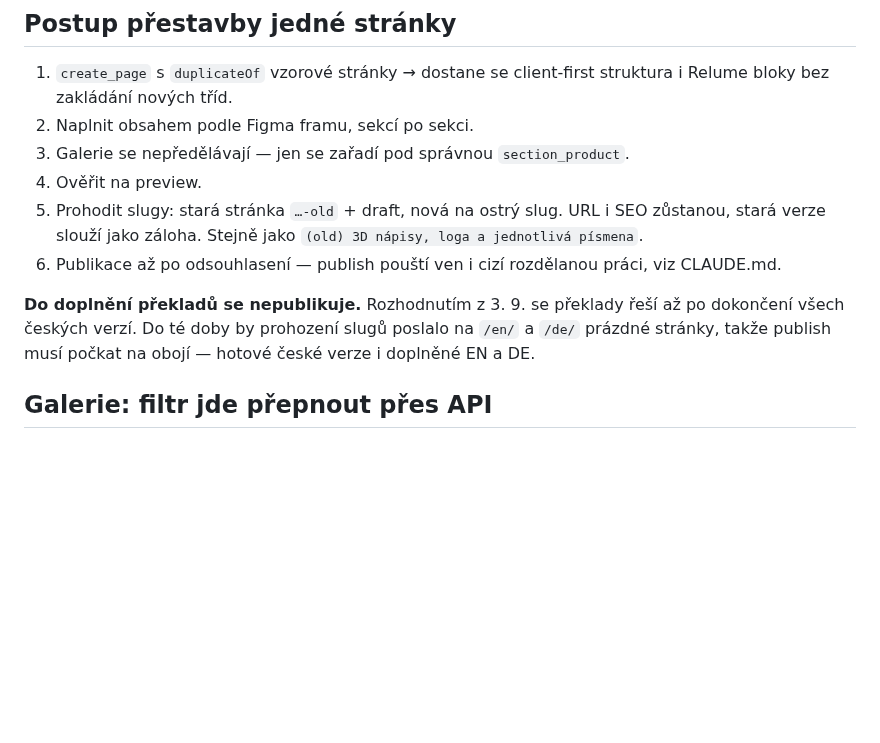
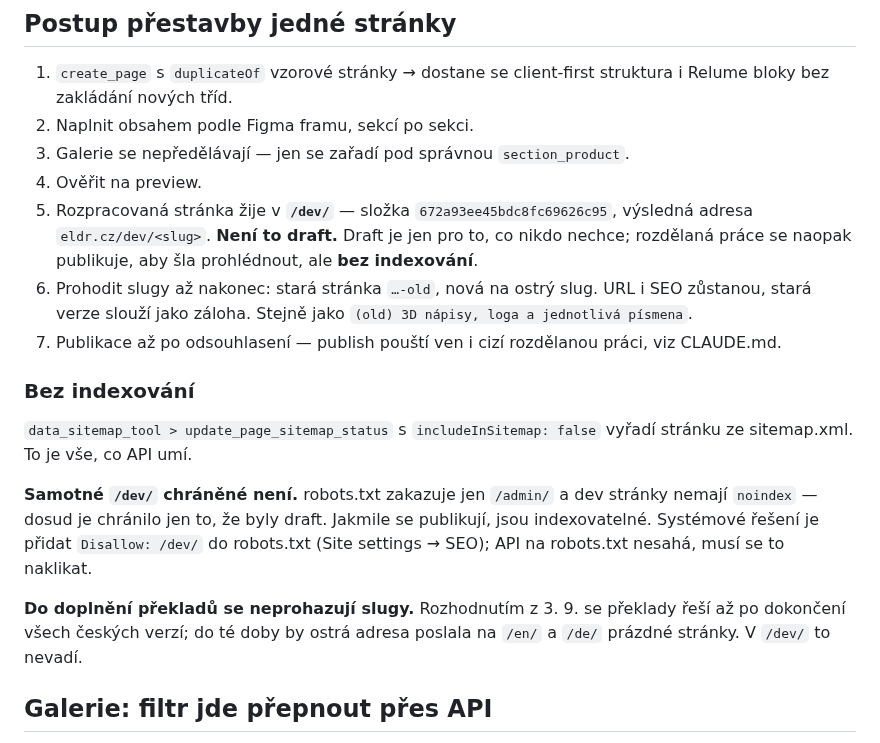
Before and after one commit to lukas-webkit-studio/eldr, a Markdown page: docs/produktove-stranky-figma.md, the part around one of its changes. Drawn GitHub-style; blank space fills up the shorter version.

```diff
--- a/docs/produktove-stranky-figma.md
+++ b/docs/produktove-stranky-figma.md
@@ -123,16 +123,30 @@ Pořadí je pořadí v menu, ne abecední.
 2. Naplnit obsahem podle Figma framu, sekcí po sekci.
 3. Galerie se nepředělávají — jen se zařadí pod správnou `section_product`.
 4. Ověřit na preview.
-5. Prohodit slugy: stará stránka `…-old` + draft, nová na ostrý slug. URL
-   i SEO zůstanou, stará verze slouží jako záloha. Stejně jako
+5. Rozpracovaná stránka žije v **`/dev/`** — složka `672a93ee45bdc8fc69626c95`,
+   výsledná adresa `eldr.cz/dev/<slug>`. **Není to draft.** Draft je jen pro
+   to, co nikdo nechce; rozdělaná práce se naopak publikuje, aby šla
+   prohlédnout, ale **bez indexování**.
+6. Prohodit slugy až nakonec: stará stránka `…-old`, nová na ostrý slug.
+   URL i SEO zůstanou, stará verze slouží jako záloha. Stejně jako
    `(old) 3D nápisy, loga a jednotlivá písmena`.
-6. Publikace až po odsouhlasení — publish pouští ven i cizí rozdělanou
+7. Publikace až po odsouhlasení — publish pouští ven i cizí rozdělanou
    práci, viz CLAUDE.md.
 
-**Do doplnění překladů se nepublikuje.** Rozhodnutím z 3. 9. se překlady
-řeší až po dokončení všech českých verzí. Do té doby by prohození slugů
-poslalo na `/en/` a `/de/` prázdné stránky, takže publish musí počkat na
-obojí — hotové české verze i doplněné EN a DE.
+### Bez indexování
+
+`data_sitemap_tool > update_page_sitemap_status` s `includeInSitemap:
+false` vyřadí stránku ze sitemap.xml. To je vše, co API umí.
+
+**Samotné `/dev/` chráněné není.** robots.txt zakazuje jen `/admin/`
+a dev stránky nemají `noindex` — dosud je chránilo jen to, že byly draft.
+Jakmile se publikují, jsou indexovatelné. Systémové řešení je přidat
+`Disallow: /dev/` do robots.txt (Site settings → SEO); API na robots.txt
+nesahá, musí se to naklikat.
+
+**Do doplnění překladů se neprohazují slugy.** Rozhodnutím z 3. 9. se
+překlady řeší až po dokončení všech českých verzí; do té doby by ostrá
+adresa poslala na `/en/` a `/de/` prázdné stránky. V `/dev/` to nevadí.
 
 ## Galerie: filtr jde přepnout přes API
 
```
Also changed, not shown: other parts of docs/produktove-stranky-figma.md (+41 -0 lines).
